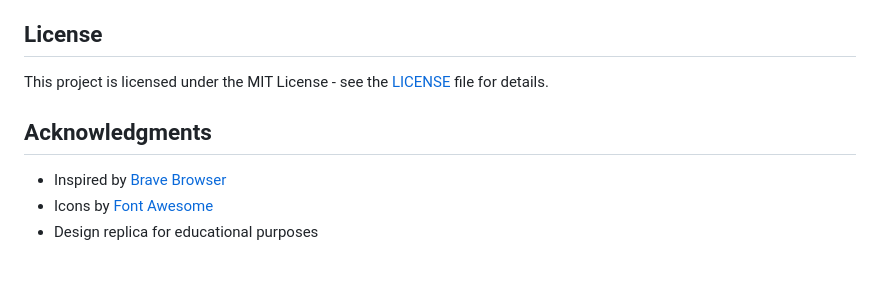
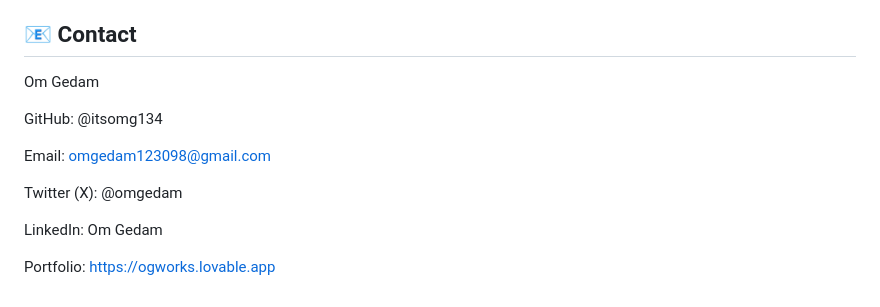
Before and after one commit to itsomg134/Brave-Browser-Replica---HTML-CSS-New-Tab-Page, a Markdown page: README.md, the part around the change. Rendered like a GitHub page.

```diff
--- a/README.md
+++ b/README.md
@@ -96,12 +96,16 @@ Contributions are welcome! Feel free to:
 4. Push to the branch (`git push origin feature/AmazingFeature`)
 5. Open a Pull Request
 
-##  License
+## 📧 Contact
 
-This project is licensed under the MIT License - see the [LICENSE](LICENSE) file for details.
+Om Gedam
 
-##  Acknowledgments
+GitHub: @itsomg134
 
-- Inspired by [Brave Browser](https://brave.com/)
-- Icons by [Font Awesome](https://fontawesome.com/)
-- Design replica for educational purposes
+Email: omgedam123098@gmail.com
+
+Twitter (X): @omgedam
+
+LinkedIn: Om Gedam
+
+Portfolio: https://ogworks.lovable.app
```
